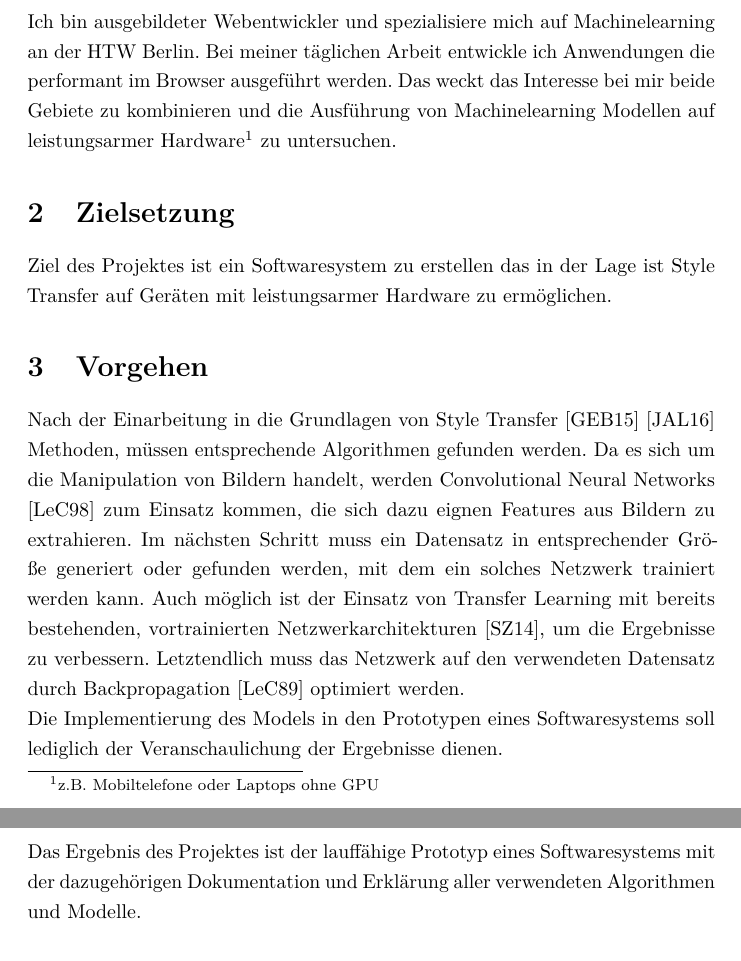
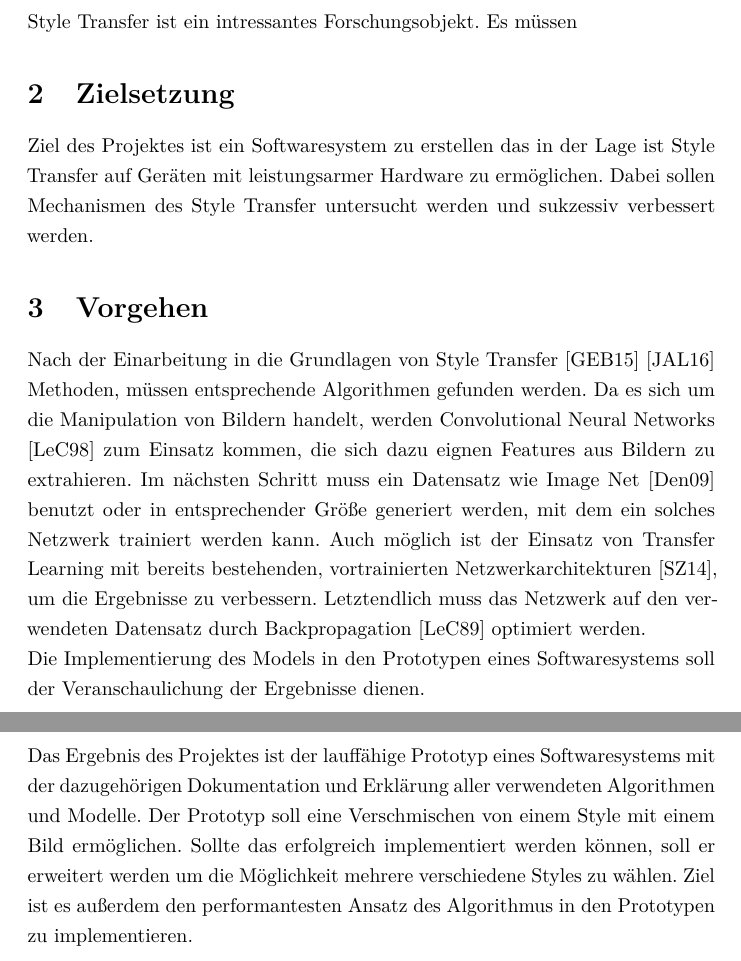
Before and after one commit to christophstach/expose, a LaTeX paper (main.tex): two parts of pages 2 and 3 of 5, joined at a grey line, cut at the place of the change. Compiled offline with pdfLaTeX.

Commit message:
improvements. missing motivation

```diff
--- a/main.tex
+++ b/main.tex
@@ -28,24 +29,23 @@
 \pagebreak
 
 \section{Motivation}
-Ich bin ausgebildeter Webentwickler und spezialisiere mich auf Machinelearning an der HTW Berlin. Bei meiner täglichen Arbeit
-entwickle ich Anwendungen die performant im Browser ausgeführt werden. Das weckt das Interesse bei mir beide Gebiete zu kombinieren
-und die Ausführung von Machinelearning Modellen auf leistungsarmer Hardware\footnote{z.B. Mobiltelefone oder Laptops ohne GPU} zu untersuchen.
+Style Transfer ist ein intressantes Forschungsobjekt. Es müssen
 
 \section{Zielsetzung}
 Ziel des Projektes ist ein Softwaresystem zu erstellen das in der Lage ist
-Style Transfer auf Geräten mit leistungsarmer Hardware zu ermöglichen.
+Style Transfer auf Geräten mit leistungsarmer Hardware zu ermöglichen. Dabei sollen Mechanismen des Style Transfer
+untersucht werden und sukzessiv verbessert werden.
 
 \section{Vorgehen}
 Nach der Einarbeitung in die Grundlagen von Style Transfer \cite{DBLP:journals/corr/GatysEB15a} \cite{DBLP:journals/corr/JohnsonAL16} Methoden,
 müssen entsprechende Algorithmen gefunden werden. Da es sich um die Manipulation von Bildern handelt, werden Convolutional Neural Networks
 \cite{lecun-gradientbased-learning-applied-1998} zum Einsatz kommen, die sich dazu eignen Features aus Bildern zu extrahieren.
-Im nächsten Schritt muss ein Datensatz in entsprechender Größe generiert oder gefunden werden, mit dem ein solches Netzwerk trainiert
+Im nächsten Schritt muss ein Datensatz wie Image Net \cite{imagenet_cvpr09} benutzt oder in entsprechender Größe generiert werden, mit dem ein solches Netzwerk trainiert
 werden kann. Auch möglich ist der Einsatz von Transfer Learning mit bereits bestehenden, vortrainierten Netzwerkarchitekturen
 \cite{DBLP:journals/corr/SimonyanZ14a}, um die Ergebnisse zu verbessern. Letztendlich muss das Netzwerk auf den verwendeten Datensatz durch
 Backpropagation \cite{doi:10.1162/neco.1989.1.4.541} optimiert werden.
 \\
-Die Implementierung des Models in den Prototypen eines Softwaresystems soll lediglich der Veranschaulichung der Ergebnisse dienen.
+Die Implementierung des Models in den Prototypen eines Softwaresystems soll der Veranschaulichung der Ergebnisse dienen.
 
 \pagebreak
 
@@ -63,7 +63,9 @@ Deswegen wurden für das Training vorläufig zwei Wochen veranschlagt.
 
 \section{Erwartete Ergebnisse}
 Das Ergebnis des Projektes ist der lauffähige Prototyp eines Softwaresystems mit der dazugehörigen Dokumentation und Erklärung
-aller verwendeten Algorithmen und Modelle.
+aller verwendeten Algorithmen und Modelle. Der Prototyp soll eine Verschmischen von einem Style mit einem Bild ermöglichen.
+Sollte das erfolgreich implementiert werden können, soll er erweitert werden um die Möglichkeit mehrere verschiedene Styles zu wählen.
+Ziel ist es außerdem den performantesten Ansatz des Algorithmus in den Prototypen zu implementieren.
 
 \pagebreak
 
```
Also changed, not shown: references/references.bib (+7 -0 lines), out/main.pdf, main.tex (7 more changed lines).
